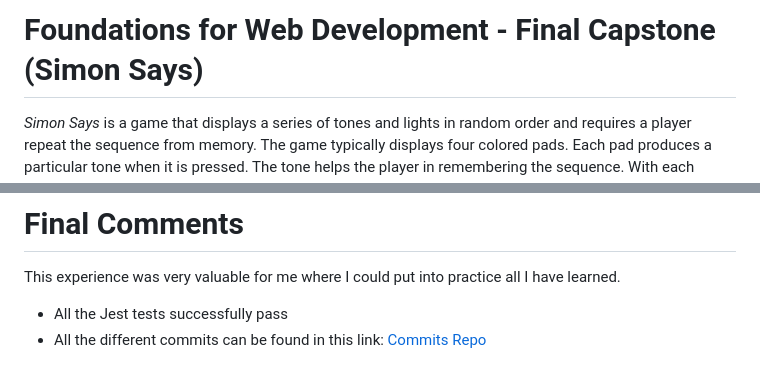
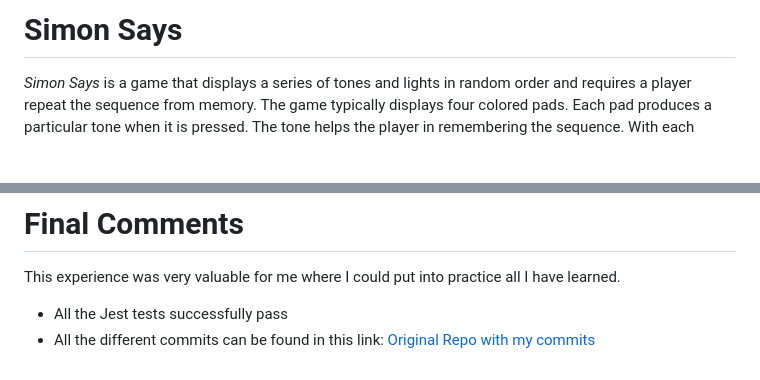
Before and after one commit to ValeroJM/Simon_Says-Game, a Markdown page: README.md, 2 parts joined by grey strips. GitHub-like rendering; blank space fills up the shorter version.

Commit message:
Readme Update 2

```diff
--- a/README.md
+++ b/README.md
@@ -1,4 +1,4 @@
-# Foundations for Web Development - Final Capstone (Simon Says)
+# Simon Says
 
 *Simon Says* is a game that displays a series of tones and lights in random order and requires a player repeat the sequence from memory. The game typically displays four colored pads. Each pad produces a particular tone when it is pressed. The tone helps the player in remembering the sequence. With each additional round, the number of pads in the sequence increases by one. Once the player makes a mistake, the game ends and resets.
 
@@ -428,4 +428,4 @@ General Code Organization:
 This experience was very valuable for me where I could put into practice all I have learned.
 
 - All the Jest tests successfully pass
-- All the different commits can be found in this link: [Commits Repo](https://github.com/ValeroJM/js-dev-final-capstone-starter-simon-says)
+- All the different commits can be found in this link: [Original Repo with my commits](https://github.com/ValeroJM/js-dev-final-capstone-starter-simon-says)
```
